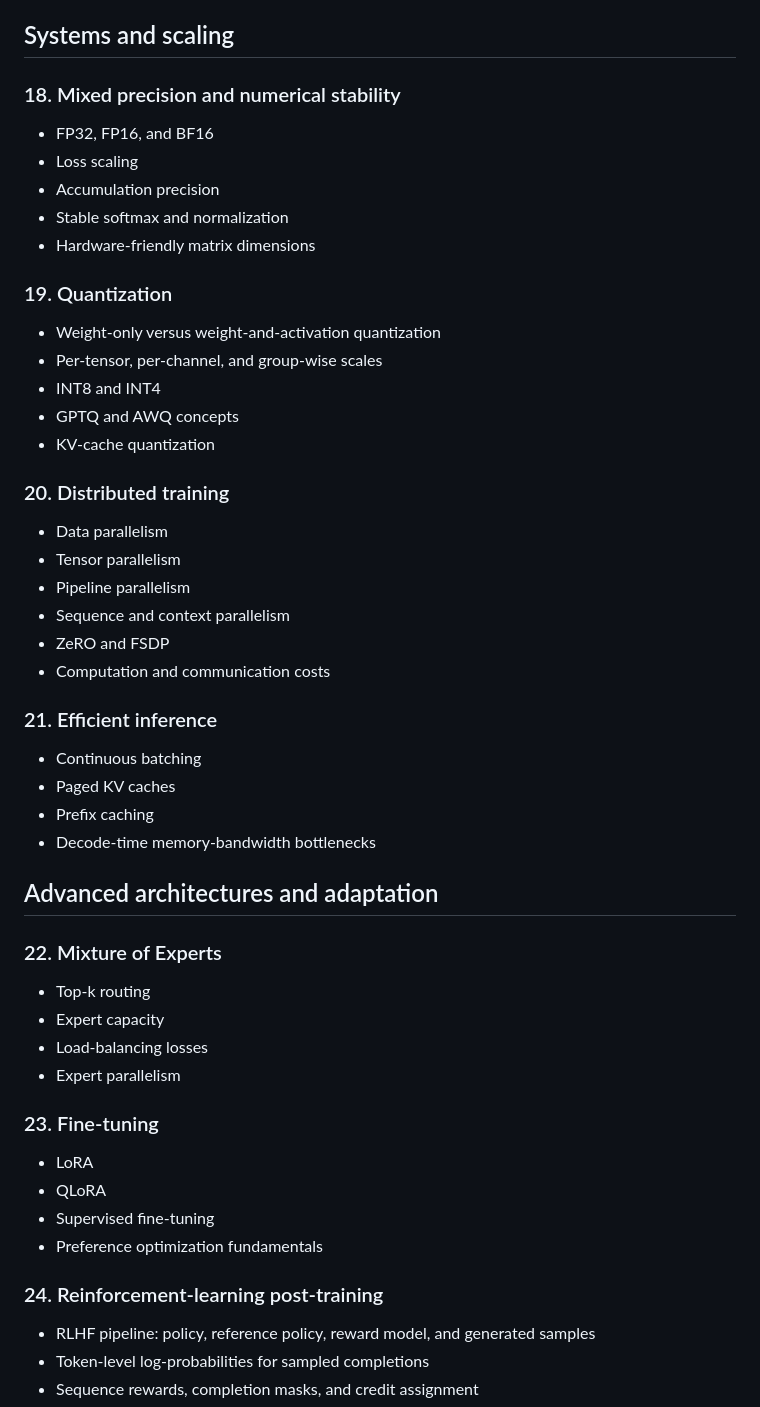
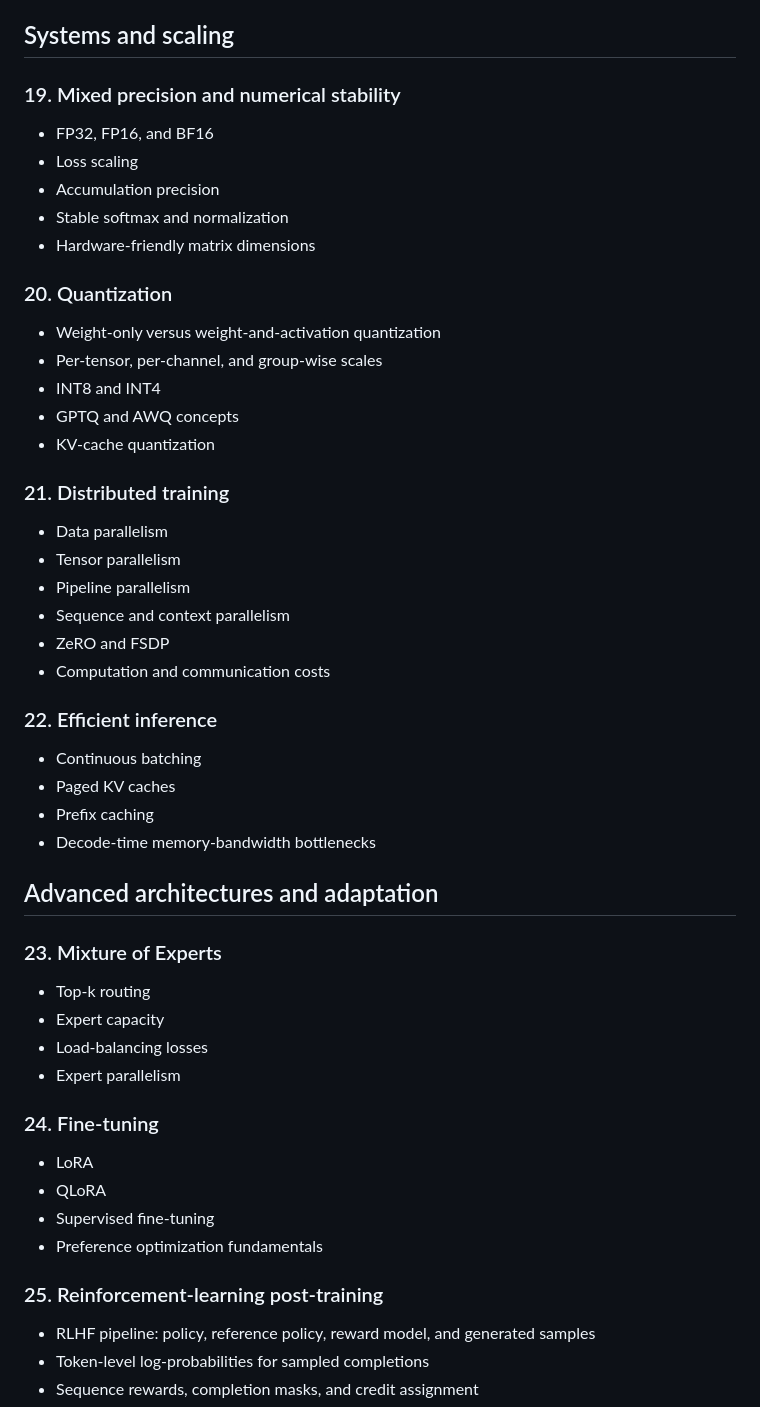
Before and after one commit to naatyu/practice, a Markdown page: ROADMAP.md, the part around one of its changes. Drawn GitHub-style.

```diff
--- a/ROADMAP.md
+++ b/ROADMAP.md
@@ -186,7 +206,7 @@
 
 ## Systems and scaling
 
-### 18. Mixed precision and numerical stability
+### 19. Mixed precision and numerical stability
 
 - FP32, FP16, and BF16
 - Loss scaling
@@ -194,7 +214,7 @@
 - Stable softmax and normalization
 - Hardware-friendly matrix dimensions
 
-### 19. Quantization
+### 20. Quantization
 
 - Weight-only versus weight-and-activation quantization
 - Per-tensor, per-channel, and group-wise scales
@@ -202,7 +222,7 @@
 - GPTQ and AWQ concepts
 - KV-cache quantization
 
-### 20. Distributed training
+### 21. Distributed training
 
 - Data parallelism
 - Tensor parallelism
@@ -211,7 +231,7 @@
 - ZeRO and FSDP
 - Computation and communication costs
 
-### 21. Efficient inference
+### 22. Efficient inference
 
 - Continuous batching
 - Paged KV caches
@@ -220,21 +240,21 @@
 
 ## Advanced architectures and adaptation
 
-### 22. Mixture of Experts
+### 23. Mixture of Experts
 
 - Top-k routing
 - Expert capacity
 - Load-balancing losses
 - Expert parallelism
 
-### 23. Fine-tuning
+### 24. Fine-tuning
 
 - LoRA
 - QLoRA
 - Supervised fine-tuning
 - Preference optimization fundamentals
 
-### 24. Reinforcement-learning post-training
+### 25. Reinforcement-learning post-training
 
 - RLHF pipeline: policy, reference policy, reward model, and generated samples
 - Token-level log-probabilities for sampled completions
```
Also changed, not shown: other parts of ROADMAP.md (+28 -7 lines).
